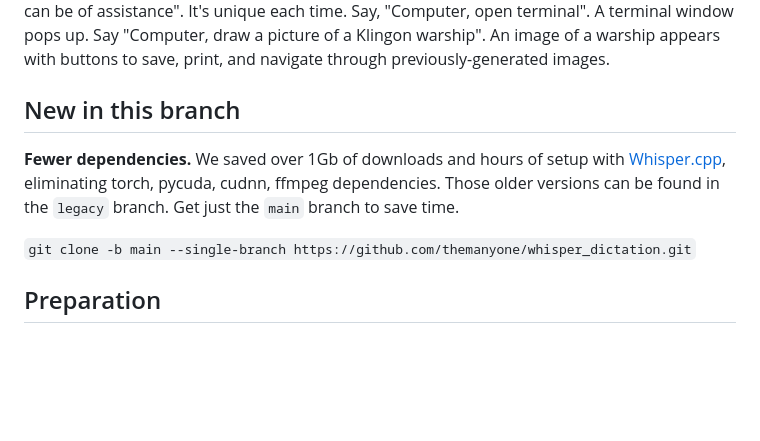
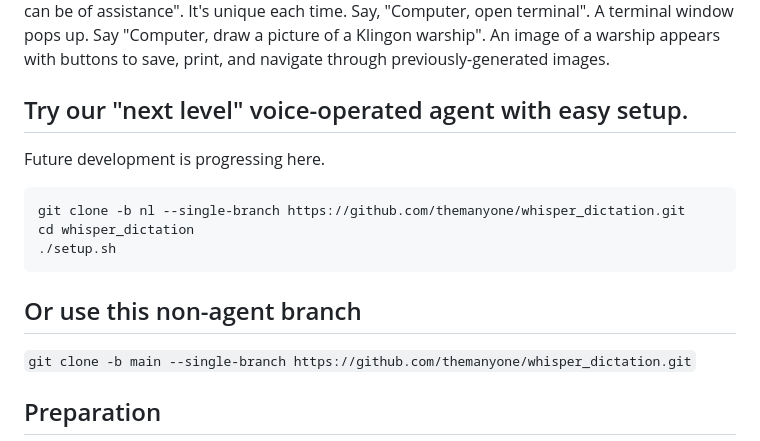
Before and after one commit to themanyone/whisper_dictation, a Markdown page: README.md, the part around the change. Rendered like a GitHub page; blank space fills up the shorter version.

Commit message:
introduce next-level branch

````diff
--- a/README.md
+++ b/README.md
@@ -24,9 +24,17 @@ Private voice keyboard, AI chat, images, webcam, recordings, voice control in >=
 
 Say, "Computer, on screen." A window opens up showing the webcam. Say "Computer, take a picture". A picture, "webcam/image().jpg" is saved in a 'webcam' subdirectory of the current folder. Say, "Computer, search the web for places to eat". A browser opens up with a list of local restaurants. Say, "Computer, say hello to our guest". After a brief pause, there is a reply, either from your local machine, `ChatGPT`, or a local area chat server that you set up. A voice, `mimic3` says some variation of, "Hello. Pleased to meet you. Welcome to our shop. Let me know how I can be of assistance". It's unique each time. Say, "Computer, open terminal". A terminal window pops up. Say "Computer, draw a picture of a Klingon warship". An image of a warship appears with buttons to save, print, and navigate through previously-generated images.
 
-## New in this branch
+## Try our "next level" voice-operated agent with easy setup.
 
-**Fewer dependencies.** We saved over 1Gb of downloads and hours of setup with [Whisper.cpp](https://github.com/ggerganov/whisper.cpp), eliminating torch, pycuda, cudnn, ffmpeg dependencies. Those older versions can be found in the `legacy` branch. Get just the `main` branch to save time.
+Future development is progressing here.
+
+```shell
+git clone -b nl --single-branch https://github.com/themanyone/whisper_dictation.git
+cd whisper_dictation
+./setup.sh
+```
+
+## Or use this non-agent branch
 
 `git clone -b main --single-branch https://github.com/themanyone/whisper_dictation.git`
 
````
